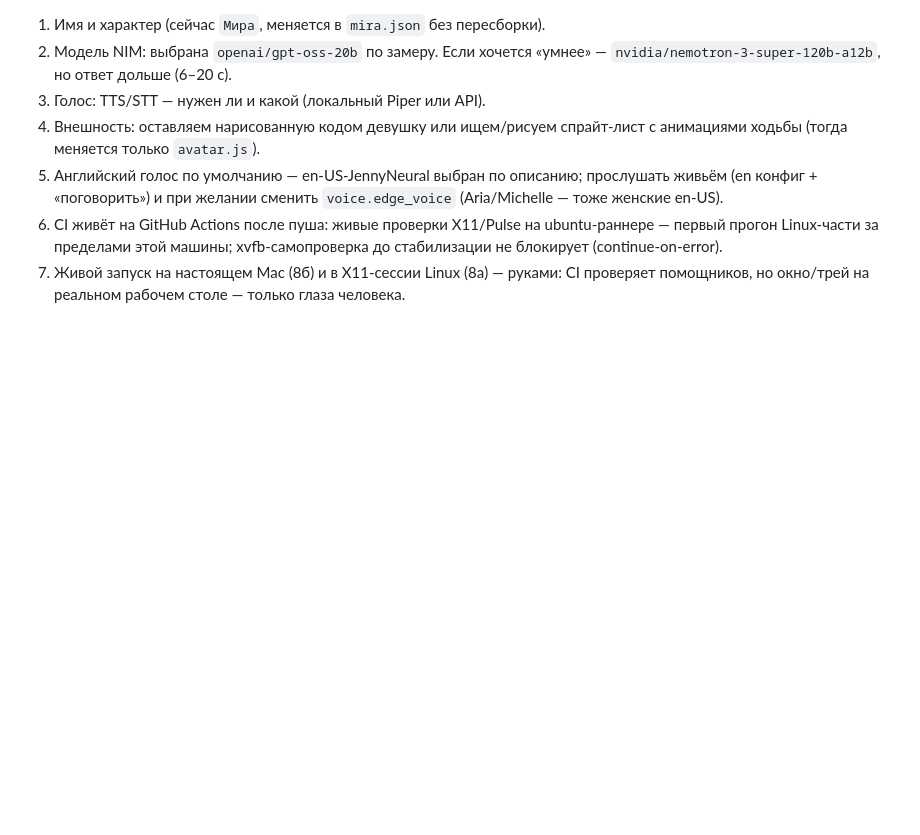
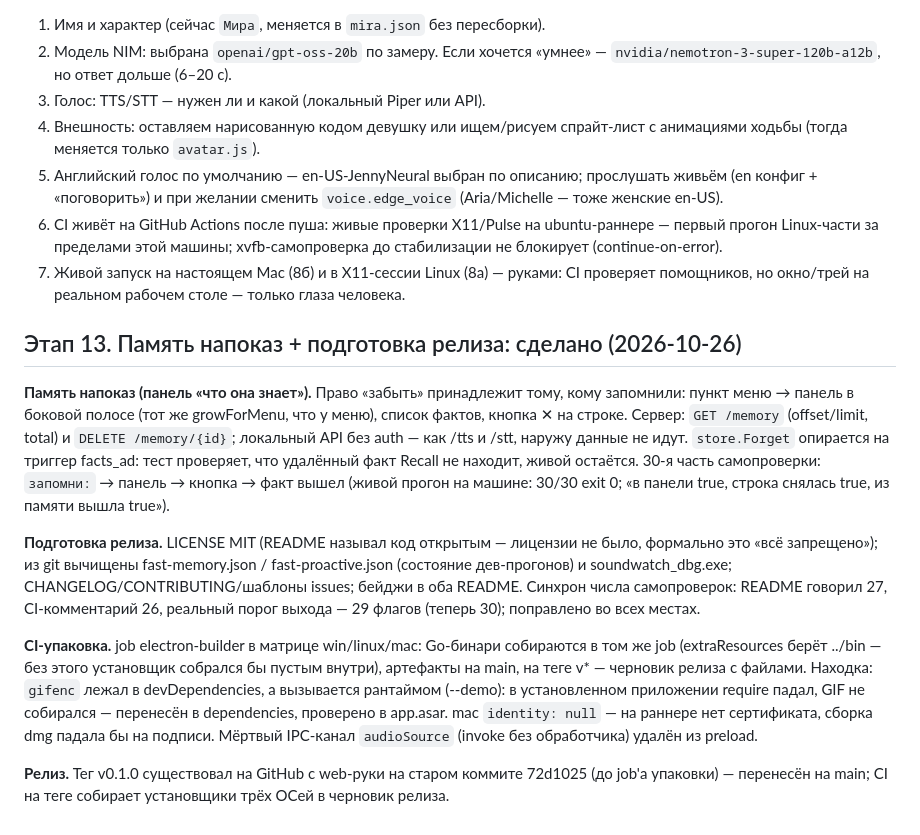
Before and after one commit to LeviTankTV/Friend, a Markdown page: PLAN.md, the part around the change. GitHub-like rendering; blank space fills up the shorter version.

```diff
--- a/PLAN.md
+++ b/PLAN.md
@@ -1043,3 +1043,35 @@ Releases, публикации по черновикам.
 7. Живой запуск на настоящем Mac (8б) и в X11-сессии Linux (8а) — руками:
    CI проверяет помощников, но окно/трей на реальном рабочем столе — только
    глаза человека.
+
+## Этап 13. Память напоказ + подготовкa релиза: сделано (2026-10-26)
+
+**Память напоказ (панель «что она знает»).** Право «забыть» принадлежит тому,
+кому запомнили: пункт меню → панель в боковой полосе (тот же growForMenu, что
+у меню), список фактов, кнопка ✕ на строке. Сервер: `GET /memory`
+(offset/limit, total) и `DELETE /memory/{id}`; локальный API без auth — как
+/tts и /stt, наружу данные не идут. `store.Forget` опирается на триггер
+facts_ad: тест проверяет, что удалённый факт Recall не находит, живой
+остаётся. 30-я часть самопроверки: `запомни:` → панель → кнопка → факт вышел
+(живой прогон на машине: 30/30 exit 0; «в панели true, строка снялась true,
+из памяти вышла true»).
+
+**Подготовка релиза.** LICENSE MIT (README называл код открытым — лицензии не
+было, формально это «всё запрещено»); из git вычищены fast-memory.json /
+fast-proactive.json (состояние дев-прогонов) и soundwatch_dbg.exe;
+CHANGELOG/CONTRIBUTING/шаблоны issues; бейджи в оба README. Синхрон числа
+самопроверок: README говорил 27, CI-комментарий 26, реальный порог выхода —
+29 флагов (теперь 30); поправлено во всех местах.
+
+**CI-упаковка.** job electron-builder в матрице win/linux/mac: Go-бинари
+собираются в том же job (extraResources берёт ../bin — без этого установщик
+собрался бы пустым внутри), артефакты на main, на теге v* — черновик релиза
+с файлами. Находка: `gifenc` лежал в devDependencies, а вызывается рантаймом
+(--demo): в установленном приложении require падал, GIF не собирался —
+перенесён в dependencies, проверено в app.asar. mac `identity: null` — на
+раннере нет сертификата, сборка dmg падала бы на подписи. Мёртвый IPC-канал
+`audioSource` (invoke без обработчика) удалён из preload.
+
+**Релиз.** Тег v0.1.0 существовал на GitHub с web-руки на старом коммите
+72d1025 (до job'а упаковки) — перенесён на main; CI на теге собирает
+установщики трёх ОСей в черновик релиза.
```
Also changed, not shown: README.md (+2 -1 lines), README.ru.md (+2 -1 lines).
